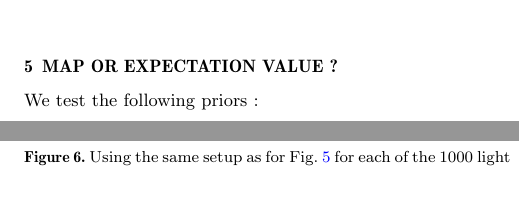
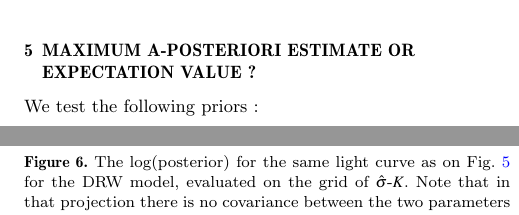
Before and after one commit to suberlak/DRW_Celerite, a LaTeX paper (report/main.tex): two parts of the columns of pages 3 and 7 of 17 before the commit and two parts of the columns of pages 3 and 7 of 18 after it, joined at a grey line, cut at the place of the change, the shorter picture padded with empty space. Compiled offline with pdfLaTeX.

Commit message:
added logL in sigma hat - K space

```diff
--- a/report/main.tex
+++ b/report/main.tex
@@ -345,8 +345,14 @@ An important point is that for the  Celerite RealTerm kernel that is used to mod
 \end{figure}
 
 
+\begin{figure}
+\includegraphics[width=1.05\columnwidth]{figs/DRWtestCeleriteZI_LC737_sigma-hat_K_1.png}
+\caption{The log(posterior) for the same light curve as on Fig.~\ref{fig:lc_logL_exp_MAF} for the DRW model, evaluated on the grid of  $\hat{\sigma}$-$K$.  Note that in that projection there is no covariance between the two parameters (the main axes of the log(posterior) ellipsoid are aligned with the coordinate axes), unlike in Fig.~\ref{fig:lc_logL_exp_MAF}.}
+\label{fig:lc_logL_K-sigmahat}
+\end{figure}
 
-\section{MAP or expectation value ? }
+
+\section{Maximum A-Posteriori estimate or expectation value ? }
 
 We test the following priors :
 
```
Also changed, not shown: report/main.pdf, report/main.tex (2 more changed lines).
